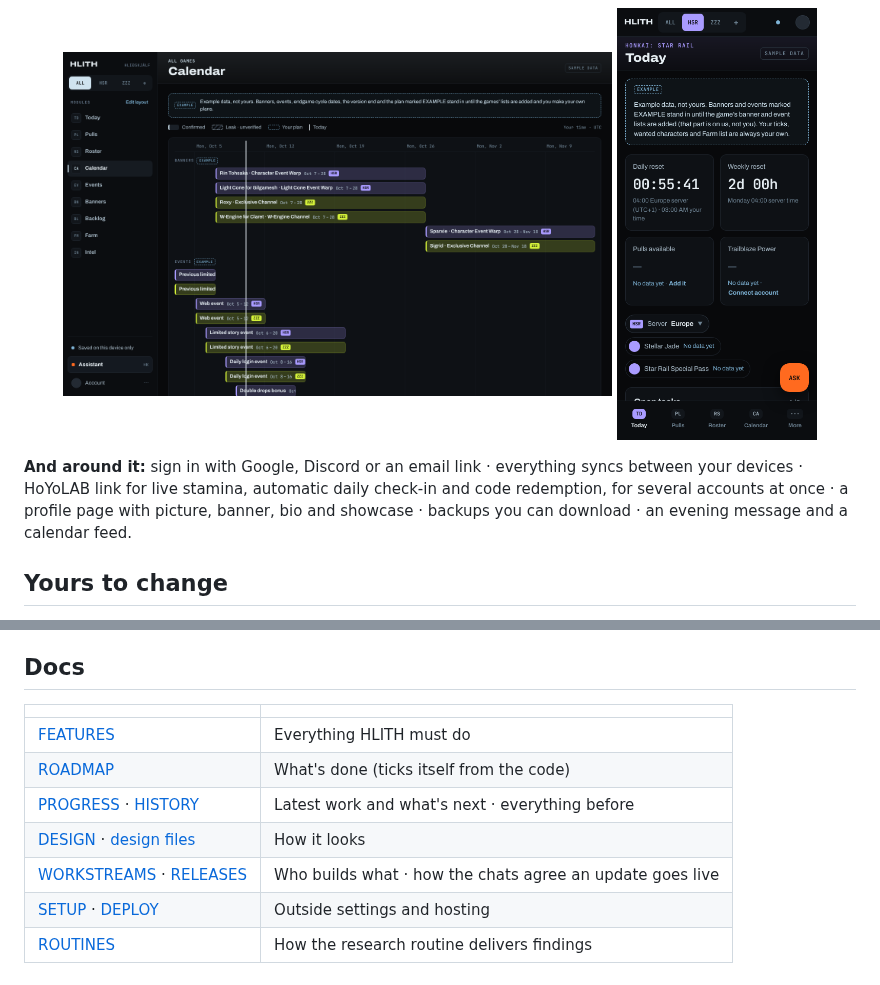
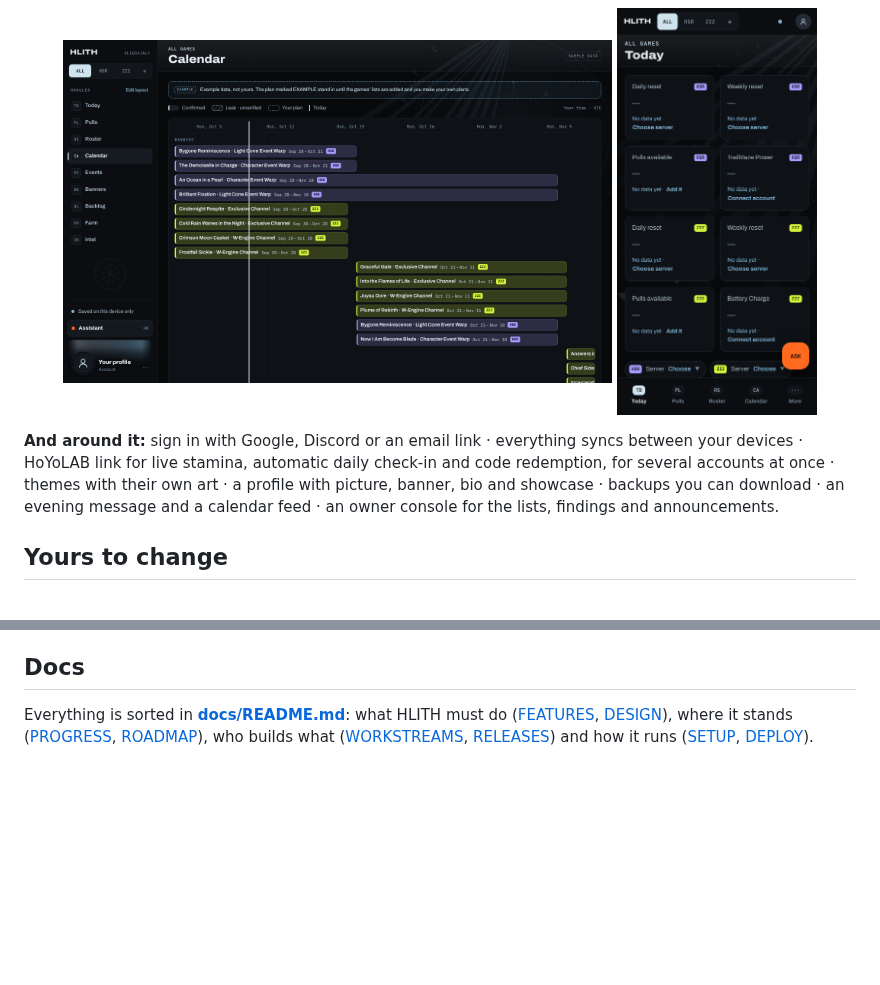
Before and after one commit to HymnToHimeros/PROJECT-HLITH, a Markdown page: README.md, 2 parts joined by grey strips. Drawn GitHub-style; pictures changed too: docs/screenshots/calendar.png, docs/screenshots/phone.png; blank space fills up the shorter version.

```diff
--- a/README.md
+++ b/README.md
@@ -50,8 +50,9 @@ do tonight**, **how many pulls you'll have** when the banner you want arrives, a
 
 **And around it:** sign in with Google, Discord or an email link · everything syncs
 between your devices · HoYoLAB link for live stamina, automatic daily check-in and code
-redemption, for several accounts at once · a profile page with picture, banner, bio and
-showcase · backups you can download · an evening message and a calendar feed.
+redemption, for several accounts at once · themes with their own art · a profile with
+picture, banner, bio and showcase · backups you can download · an evening message and
+a calendar feed · an owner console for the lists, findings and announcements.
 
 ## Yours to change
 
@@ -140,12 +143,8 @@ permission.
 
 ## Docs
 
-| | |
-|---|---|
-| [FEATURES](docs/FEATURES.md) | Everything HLITH must do |
-| [ROADMAP](docs/ROADMAP.md) | What's done (ticks itself from the code) |
-| [PROGRESS](docs/PROGRESS.md) · [HISTORY](docs/HISTORY.md) | Latest work and what's next · everything before |
-| [DESIGN](docs/DESIGN.md) · [design files](docs/design) | How it looks |
-| [WORKSTREAMS](docs/WORKSTREAMS.md) · [RELEASES](docs/RELEASES.md) | Who builds what · how the chats agree an update goes live |
-| [SETUP](docs/SETUP.md) · [DEPLOY](docs/DEPLOY.md) | Outside settings and hosting |
-| [ROUTINES](docs/ROUTINES.md) | How the research routine delivers findings |
+Everything is sorted in **[docs/README.md](docs/README.md)**: what HLITH must do
+([FEATURES](docs/FEATURES.md), [DESIGN](docs/DESIGN.md)), where it stands
+([PROGRESS](docs/PROGRESS.md), [ROADMAP](docs/ROADMAP.md)), who builds what
+([WORKSTREAMS](docs/WORKSTREAMS.md), [RELEASES](docs/RELEASES.md)) and how it runs
+([SETUP](docs/SETUP.md), [DEPLOY](docs/DEPLOY.md)).
```
Also changed, not shown: other parts of README.md (+5 -3 lines), docs/PROGRESS.md (+6 -0 lines), docs/README.md (added, +36 -0 lines), docs/screenshots/backlog.png, docs/screenshots/pulls.png, docs/screenshots/today.png, 2 other files.
